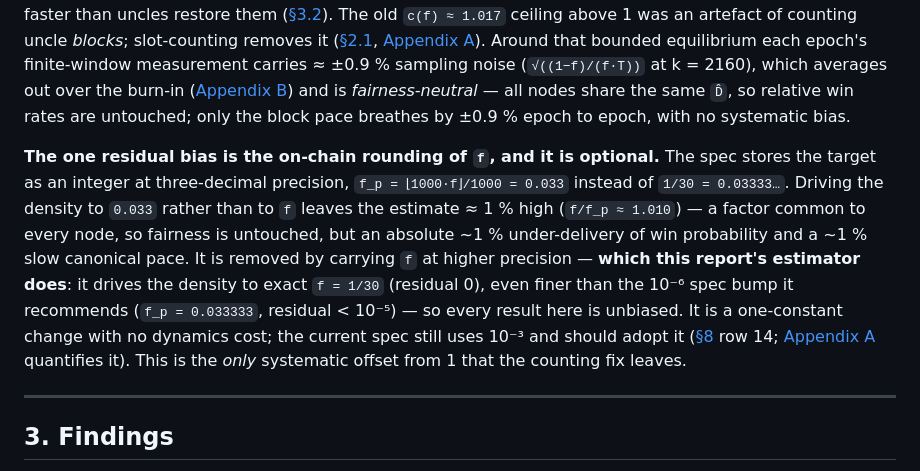
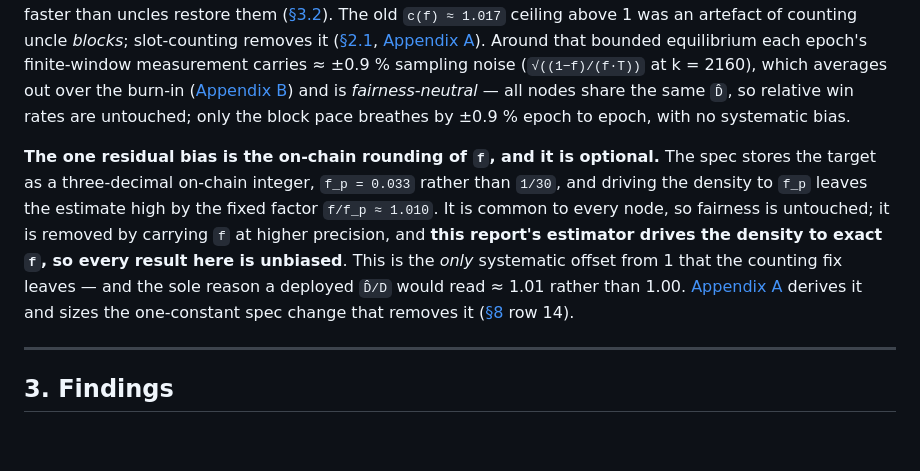
Before and after one commit to logos-blockchain/research, a Markdown page: reports/tsi/tsi-report.md, the part around the change. Rendered like a GitHub page; blank space fills up the shorter version.

Commit message:
Redundancy and coherence pass on the merged report
Read as one document rather than four, with an overlap scan over all
146 prose paragraphs.

- §2.2 and Appendix A both carried the full derivation of the on-chain
  `f`-rounding offset (37% trigram overlap) — an artefact of the parts
  having to stand alone. §2.2 now states the fact, the ~1.010 factor,
  and that this report's estimator is unbiased, then defers the
  derivation and the spec-change sizing to Appendix A. Residual overlap
  is the unavoidable shared notation.

- §7's figure-location note was corrected to the measured placement
  (Appendix B and C hold figB1/figB2 and fig17/fig18/fig21; it had said
  §9) and extended to fig30–fig35.

Checked and found clean: no verbatim repeated sentences; no other
paragraph pair above 20% overlap that is not a vocabulary coincidence;
no directional reference ("above"/"below") inverted by moving §7–§8
after §6 — the three flagged were numeric comparisons, not navigation;
all 33 TOC entries resolve and every top-level section is listed; 47
anchors and 37 figures resolve in both markdown and rendered HTML.

Tests: 209 passed. ruff clean.

Co-Authored-By: Claude Opus 5 (1M context) <noreply@anthropic.com>

```diff
--- a/reports/tsi/tsi-report.md
+++ b/reports/tsi/tsi-report.md
@@ -113,7 +113,7 @@ Slot deduplication is what makes the recovered equilibrium exactly 1.0 rather th
 
 **It cannot exceed the true stake.** TSI counts *occupied slots*, and a window can hold no more occupied slots than actually occurred, so the counted density is capped at the true rate `f` and the equilibrium `D̂/D` is **bounded by 1** — it recovers *up to* exactly 1 (full uncle recovery) and sits below it when delay orphans slots faster than uncles restore them ([§3.2](#s3-2)). The old `c(f) ≈ 1.017` ceiling above 1 was an artefact of counting uncle *blocks*; slot-counting removes it ([§2.1](#s2-1), [Appendix A](#sA)). Around that bounded equilibrium each epoch's finite-window measurement carries ≈ ±0.9 % sampling noise (`√((1−f)/(f·T))` at k = 2160), which averages out over the burn-in ([Appendix B](#sB)) and is *fairness-neutral* — all nodes share the same `D̂`, so relative win rates are untouched; only the block pace breathes by ±0.9 % epoch to epoch, with no systematic bias.
 
-**The one residual bias is the on-chain rounding of `f`, and it is optional.** The spec stores the target as an integer at three-decimal precision, `f_p = ⌊1000·f⌋/1000 = 0.033` instead of `1/30 = 0.03333…`. Driving the density to `0.033` rather than to `f` leaves the estimate ≈ 1 % high (`f/f_p ≈ 1.010`) — a factor common to every node, so fairness is untouched, but an absolute ~1 % under-delivery of win probability and a ~1 % slow canonical pace. It is removed by carrying `f` at higher precision — **which this report's estimator does**: it drives the density to exact `f = 1/30` (residual 0), even finer than the 10⁻⁶ spec bump it recommends (`f_p = 0.033333`, residual < 10⁻⁵) — so every result here is unbiased. It is a one-constant change with no dynamics cost; the current spec still uses 10⁻³ and should adopt it ([§8](#s8) row 14; [Appendix A](#sA) quantifies it). This is the *only* systematic offset from 1 that the counting fix leaves.
+**The one residual bias is the on-chain rounding of `f`, and it is optional.** The spec stores the target as a three-decimal on-chain integer, `f_p = 0.033` rather than `1/30`, and driving the density to `f_p` leaves the estimate high by the fixed factor `f/f_p ≈ 1.010`. It is common to every node, so fairness is untouched; it is removed by carrying `f` at higher precision, and **this report's estimator drives the density to exact `f`, so every result here is unbiased**. This is the *only* systematic offset from 1 that the counting fix leaves — and the sole reason a deployed `D̂/D` would read ≈ 1.01 rather than 1.00. [Appendix A](#sA) derives it and sizes the one-constant spec change that removes it ([§8](#s8) row 14).
 
 ---
 
```
